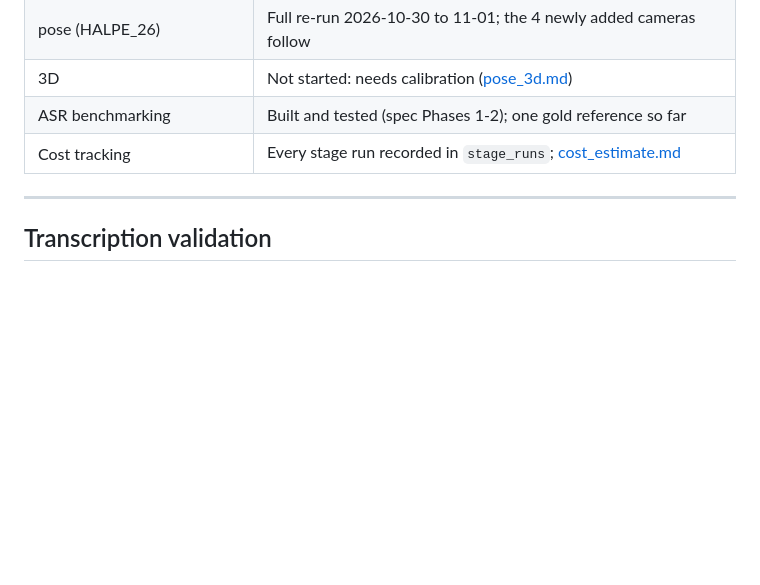
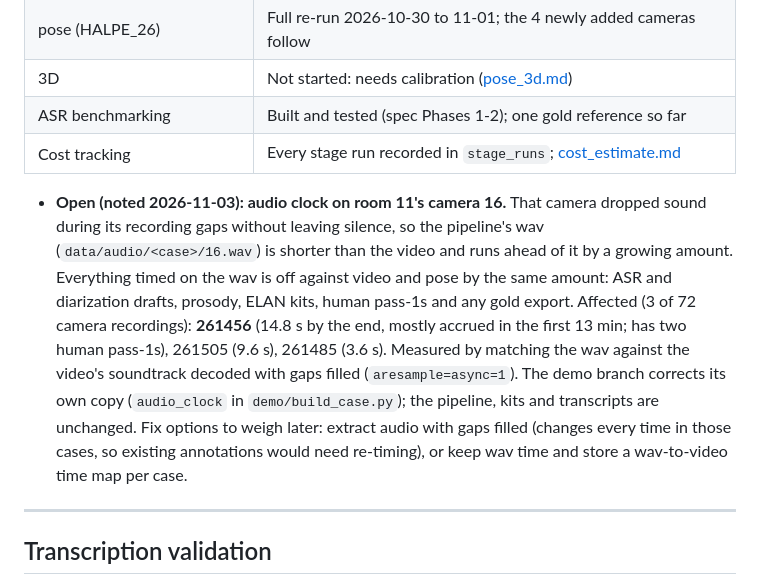
Before and after one commit to kgweber-cwru/multidata-local, a Markdown page: docs/status.md, the part around the change. GitHub-like rendering; blank space fills up the shorter version.

Commit message:
status: note the camera-16 audio clock drift (3 cases)

```diff
--- a/docs/status.md
+++ b/docs/status.md
@@ -31,6 +31,22 @@ transcription** (gold annotation and an ASR bake-off) and **moving pose to
 | 3D | Not started: needs calibration ([pose_3d.md](pose_3d.md)) |
 | ASR benchmarking | Built and tested (spec Phases 1-2); one gold reference so far |
 | Cost tracking | Every stage run recorded in `stage_runs`; [cost_estimate.md](cost_estimate.md) |
+
+- **Open (noted 2026-11-03): audio clock on room 11's camera 16.** That
+  camera dropped sound during its recording gaps without leaving silence,
+  so the pipeline's wav (`data/audio/<case>/16.wav`) is shorter than the
+  video and runs ahead of it by a growing amount. Everything timed on the
+  wav is off against video and pose by the same amount: ASR and
+  diarization drafts, prosody, ELAN kits, human pass-1s and any gold
+  export. Affected (3 of 72 camera recordings): **261456** (14.8 s by the
+  end, mostly accrued in the first 13 min; has two human pass-1s),
+  261505 (9.6 s), 261485 (3.6 s). Measured by matching the wav against the
+  video's soundtrack decoded with gaps filled (`aresample=async=1`). The
+  demo branch corrects its own copy (`audio_clock` in
+  `demo/build_case.py`); the pipeline, kits and transcripts are unchanged.
+  Fix options to weigh later: extract audio with gaps filled (changes every
+  time in those cases, so existing annotations would need re-timing), or
+  keep wav time and store a wav-to-video time map per case.
 
 ---
 
```
